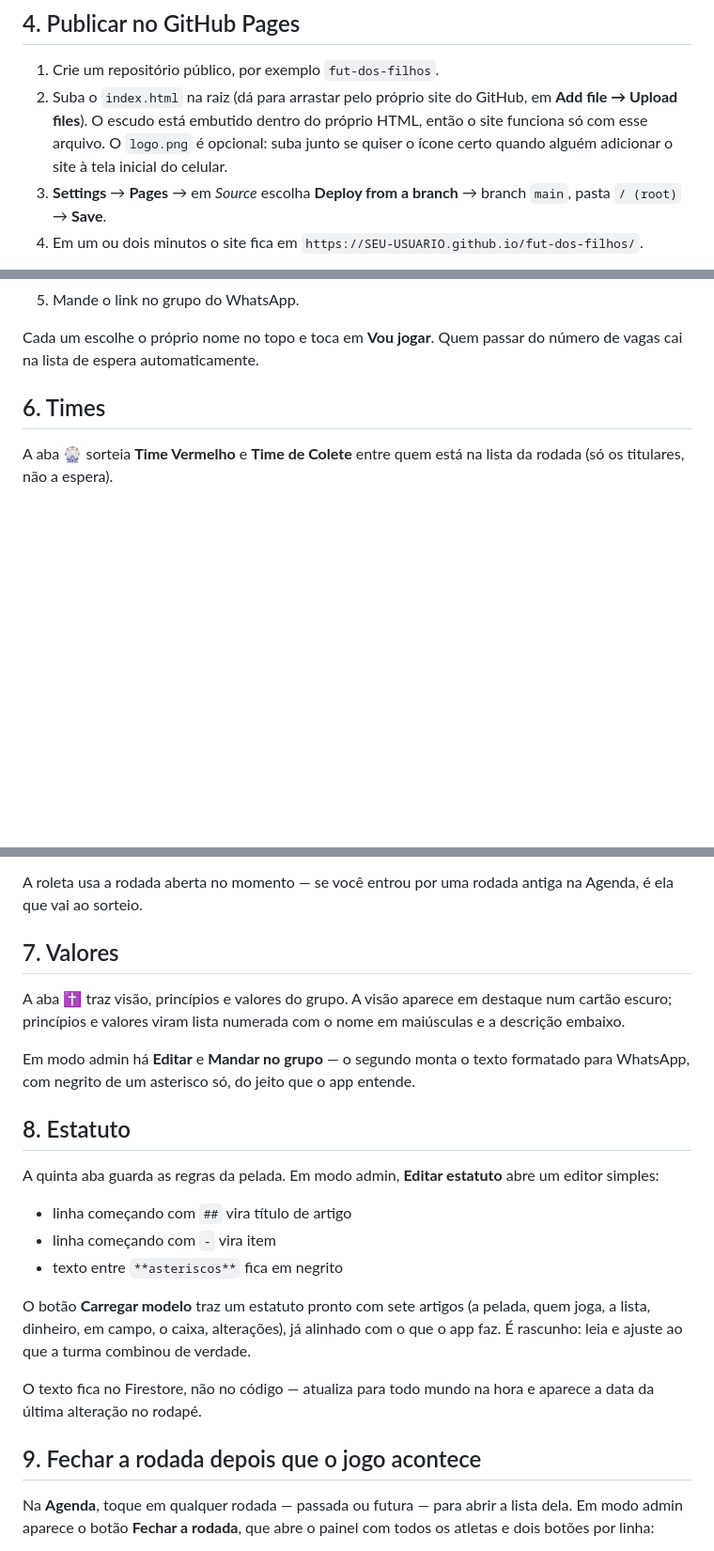
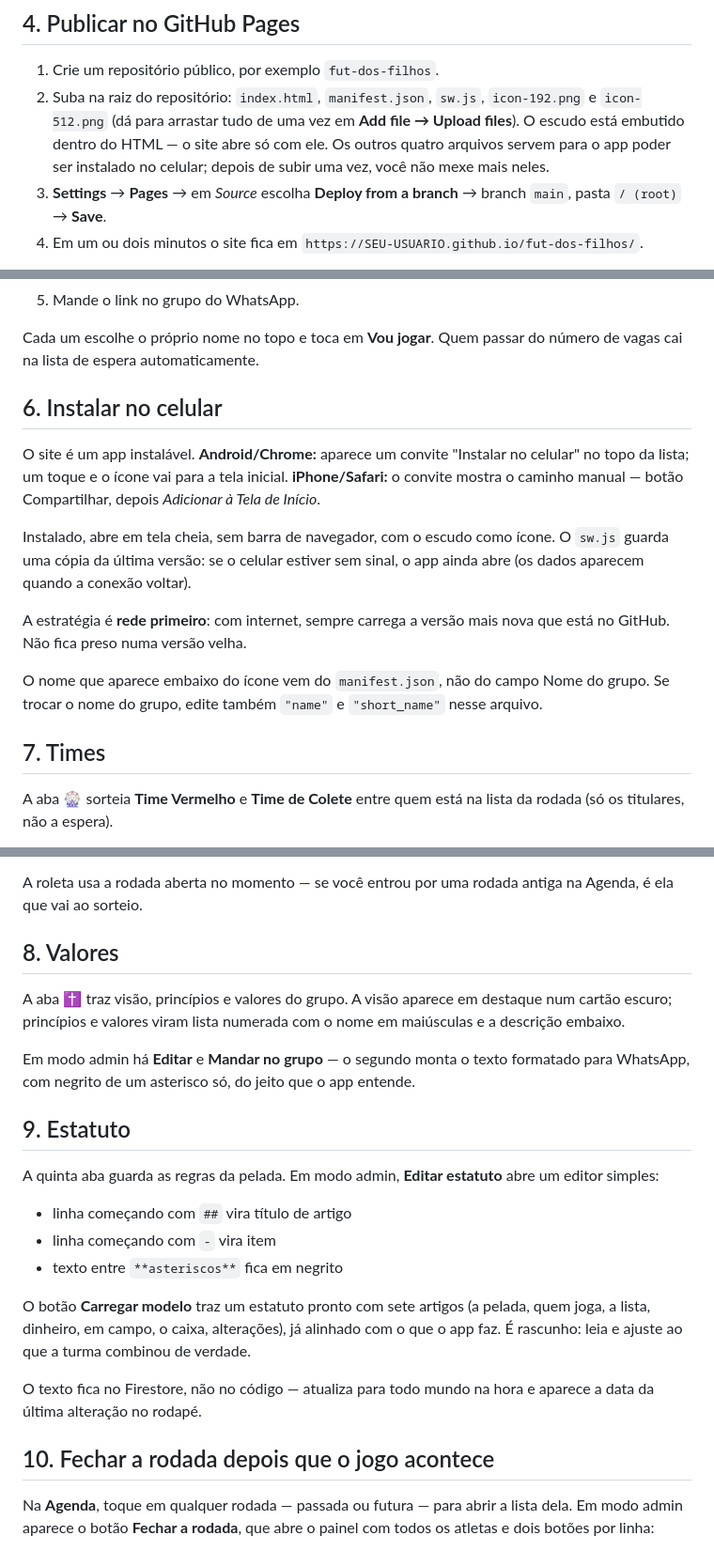
Before and after one commit to viniverk/discipulosunited, a Markdown page: Readme.md, 3 parts joined by grey strips. Shown at 94% size. GitHub-like rendering; blank space fills up the shorter version.

```diff
--- a/Readme.md
+++ b/Readme.md
@@ -61,8 +61,8 @@ Para uma pelada de amigos isso costuma bastar. Se um dia incomodar, o caminho é
 ## 4. Publicar no GitHub Pages
 
 1. Crie um repositório público, por exemplo `fut-dos-filhos`.
-2. Suba o `index.html` na raiz (dá para arrastar pelo próprio site do GitHub, em **Add file → Upload files**).
-   O escudo está embutido dentro do próprio HTML, então o site funciona só com esse arquivo. O `logo.png` é opcional: suba junto se quiser o ícone certo quando alguém adicionar o site à tela inicial do celular.
+2. Suba na raiz do repositório: `index.html`, `manifest.json`, `sw.js`, `icon-192.png` e `icon-512.png` (dá para arrastar tudo de uma vez em **Add file → Upload files**).
+   O escudo está embutido dentro do HTML — o site abre só com ele. Os outros quatro arquivos servem para o app poder ser instalado no celular; depois de subir uma vez, você não mexe mais neles.
 3. **Settings** → **Pages** → em *Source* escolha **Deploy from a branch** → branch `main`, pasta `/ (root)` → **Save**.
 4. Em um ou dois minutos o site fica em `https://SEU-USUARIO.github.io/fut-dos-filhos/`.
 
@@ -78,7 +78,17 @@ Cada `index.html` novo que você subir republica sozinho.
 
 Cada um escolhe o próprio nome no topo e toca em **Vou jogar**. Quem passar do número de vagas cai na lista de espera automaticamente.
 
-## 6. Times
+## 6. Instalar no celular
+
+O site é um app instalável. **Android/Chrome:** aparece um convite "Instalar no celular" no topo da lista; um toque e o ícone vai para a tela inicial. **iPhone/Safari:** o convite mostra o caminho manual — botão Compartilhar, depois *Adicionar à Tela de Início*.
+
+Instalado, abre em tela cheia, sem barra de navegador, com o escudo como ícone. O `sw.js` guarda uma cópia da última versão: se o celular estiver sem sinal, o app ainda abre (os dados aparecem quando a conexão voltar).
+
+A estratégia é **rede primeiro**: com internet, sempre carrega a versão mais nova que está no GitHub. Não fica preso numa versão velha.
+
+O nome que aparece embaixo do ícone vem do `manifest.json`, não do campo Nome do grupo. Se trocar o nome do grupo, edite também `"name"` e `"short_name"` nesse arquivo.
+
+## 7. Times
 
 A aba 🎡 sorteia **Time Vermelho** e **Time de Colete** entre quem está na lista da rodada (só os titulares, não a espera).
 
@@ -88,13 +98,13 @@ Quando o último jogador é sorteado, os times ficam salvos no Firestore: todo m
 
 A roleta usa a rodada aberta no momento — se você entrou por uma rodada antiga na Agenda, é ela que vai ao sorteio.
 
-## 7. Valores
+## 8. Valores
 
 A aba ✝️ traz visão, princípios e valores do grupo. A visão aparece em destaque num cartão escuro; princípios e valores viram lista numerada com o nome em maiúsculas e a descrição embaixo.
 
 Em modo admin há **Editar** e **Mandar no grupo** — o segundo monta o texto formatado para WhatsApp, com negrito de um asterisco só, do jeito que o app entende.
 
-## 8. Estatuto
+## 9. Estatuto
 
 A quinta aba guarda as regras da pelada. Em modo admin, **Editar estatuto** abre um editor simples:
 
@@ -106,7 +116,7 @@ O botão **Carregar modelo** traz um estatuto pronto com sete artigos (a pelada,
 
 O texto fica no Firestore, não no código — atualiza para todo mundo na hora e aparece a data da última alteração no rodapé.
 
-## 9. Fechar a rodada depois que o jogo acontece
+## 10. Fechar a rodada depois que o jogo acontece
 
 Na **Agenda**, toque em qualquer rodada — passada ou futura — para abrir a lista dela. Em modo admin aparece o botão **Fechar a rodada**, que abre o painel com todos os atletas e dois botões por linha:
 
```
